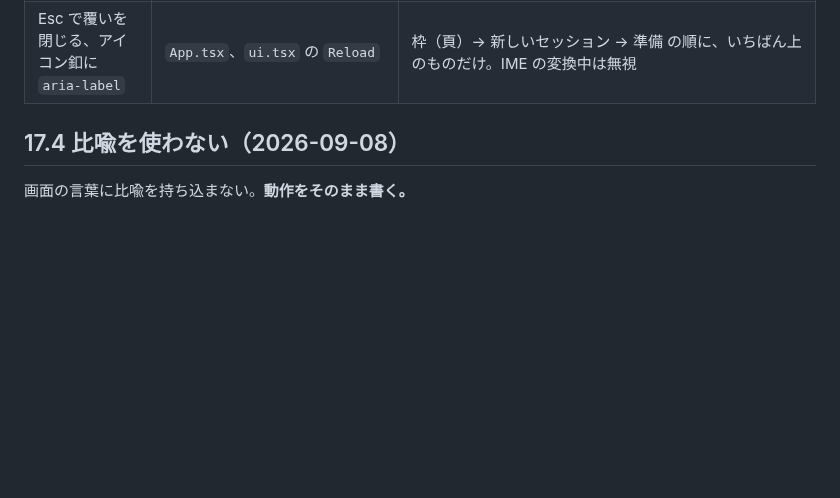
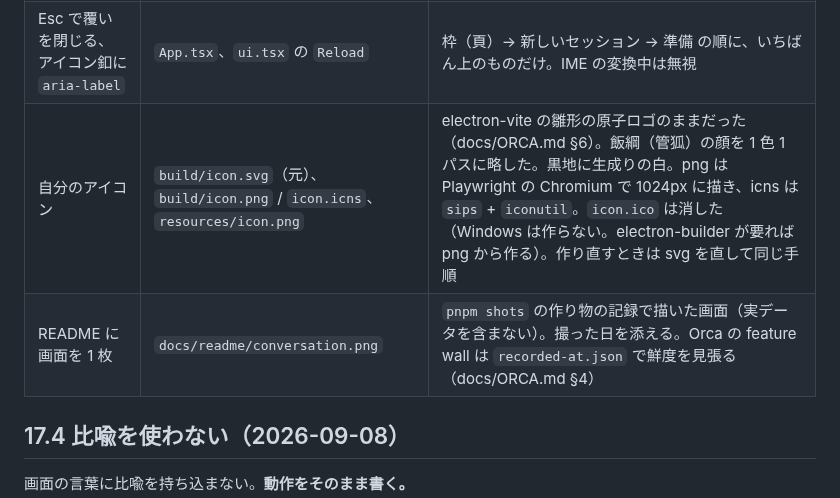
Before and after one commit to Watakumi/izuna, a Markdown page: .claude/rules/ui.md, the part around the change. Drawn GitHub-style; blank space fills up the shorter version.

```diff
--- a/.claude/rules/ui.md
+++ b/.claude/rules/ui.md
@@ -242,6 +242,8 @@ docs/ORCA.md §7 の 1・7・9。どれも Orca の STYLEGUIDE か部品から
 | 釦の幅を先に確保する | `ui.tsx` の `Button` の `reserve`、`base.css` の `.reserve` | 「作る」→「作っています…」で幅が変わって隣がずれていた。入れ替わる字を高さ 0 の疑似要素で描き、一番長い幅で最初から出す。DOM の文字にはしないので `getByText` に当たらない。15 か所に付けた |
 | 読んでいる印は 100ms 未満では出さない | `ui.tsx` の `Loading` | すぐ返るものにまで「読んでいます…」が一瞬出てちらついていた。Orca は所要時間で 3 段に分けるが、Izuna は最初の段だけ。9 か所を置き換えた |
 | Esc で覆いを閉じる、アイコン釦に `aria-label` | `App.tsx`、`ui.tsx` の `Reload` | 枠（頁）→ 新しいセッション → 準備 の順に、いちばん上のものだけ。IME の変換中は無視 |
+| 自分のアイコン | `build/icon.svg`（元）、`build/icon.png` / `icon.icns`、`resources/icon.png` | electron-vite の雛形の原子ロゴのままだった（docs/ORCA.md §6）。飯綱（管狐）の顔を 1 色 1 パスに略した。黒地に生成りの白。png は Playwright の Chromium で 1024px に描き、icns は `sips` + `iconutil`。`icon.ico` は消した（Windows は作らない。electron-builder が要れば png から作る）。作り直すときは svg を直して同じ手順 |
+| README に画面を 1 枚 | `docs/readme/conversation.png` | `pnpm shots` の作り物の記録で描いた画面（実データを含まない）。撮った日を添える。Orca の feature wall は `recorded-at.json` で鮮度を見張る（docs/ORCA.md §4） |
 
 ## 17.4 比喩を使わない（2026-09-08）
 
```
Also changed, not shown: README.md (+6 -1 lines), build/icon.png, docs/readme/conversation.png (added), resources/icon.png, 3 other files.
